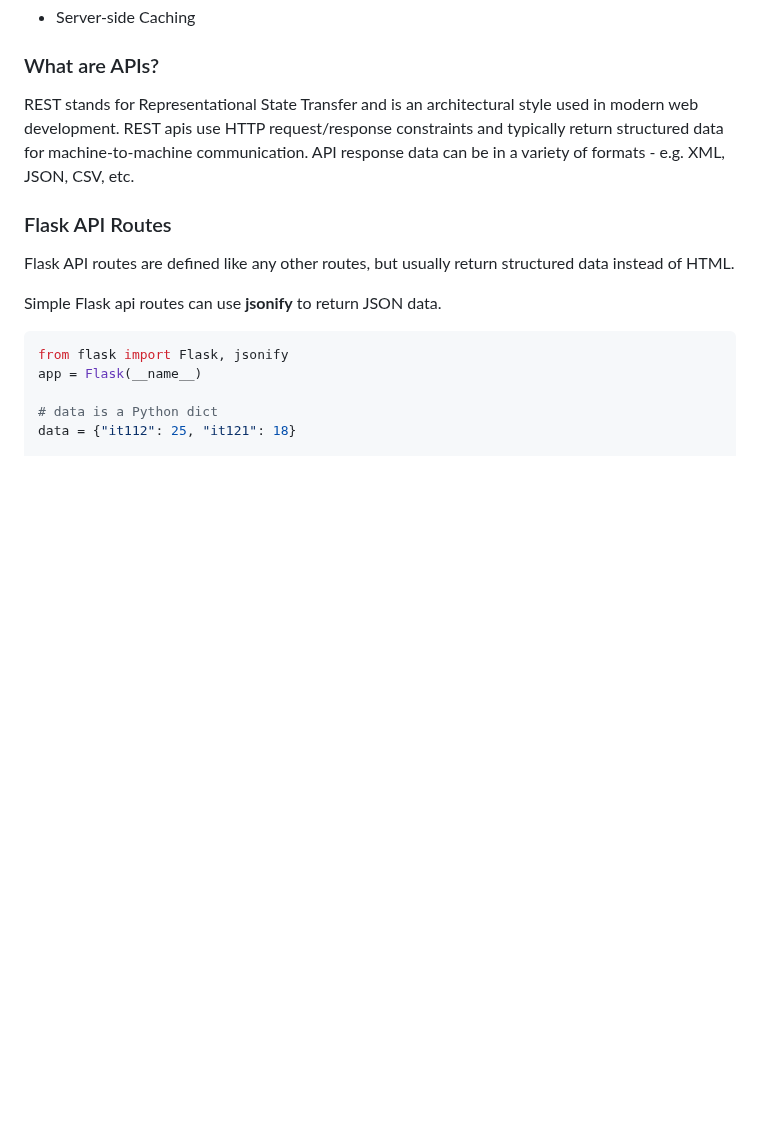
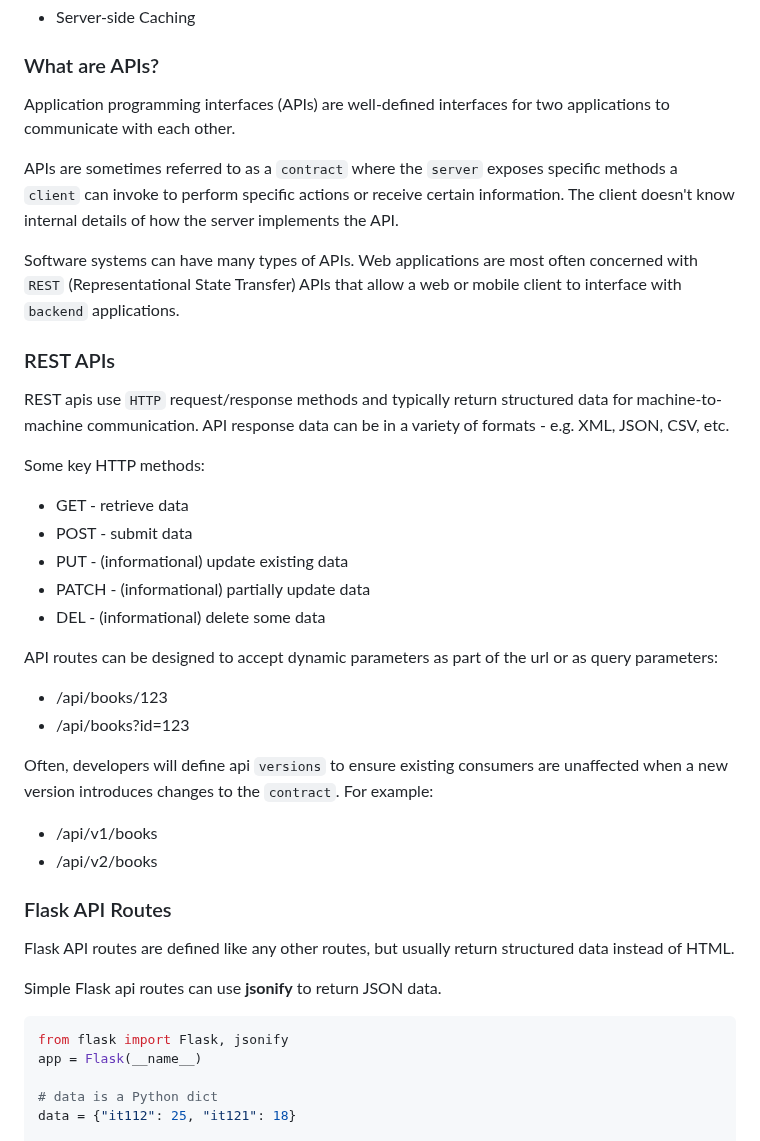
Before and after one commit to brendenwest/it112, a Markdown page: 4_rest_apis.md, the part around the change. Drawn GitHub-style; blank space fills up the shorter version.

```diff
--- a/4_rest_apis.md
+++ b/4_rest_apis.md
@@ -14,7 +14,33 @@
 
 ### What are APIs?
 
-REST stands for Representational State Transfer and is an architectural style used in modern web development. REST apis use HTTP request/response constraints and typically return structured data for machine-to-machine communication. API response data can be in a variety of formats - e.g. XML, JSON, CSV, etc.
+Application programming interfaces (APIs) are well-defined interfaces for two applications to communicate with each other.
+
+APIs are sometimes referred to as a `contract` where the `server` exposes specific methods a `client` can invoke to perform specific actions or receive certain information. The client doesn't know internal details of how the server implements the API.
+
+Software systems can have many types of APIs. Web applications are most often concerned with `REST` (Representational State Transfer) APIs that allow a web or mobile client to interface with `backend` applications.
+
+### REST APIs
+
+REST apis use `HTTP` request/response methods and typically return structured data for machine-to-machine communication. API response data can be in a variety of formats - e.g. XML, JSON, CSV, etc.
+
+Some key HTTP methods:
+
+- GET - retrieve data
+- POST - submit data
+- PUT - (informational) update existing data
+- PATCH - (informational) partially update data
+- DEL - (informational) delete some data
+
+API routes can be designed to accept dynamic parameters as part of the url or as query parameters:
+
+- /api/books/123
+- /api/books?id=123
+
+Often, developers will define api `versions` to ensure existing consumers are unaffected when a new version introduces changes to the `contract`. For example:
+
+- /api/v1/books
+- /api/v2/books
 
 ### Flask API Routes
 
```
